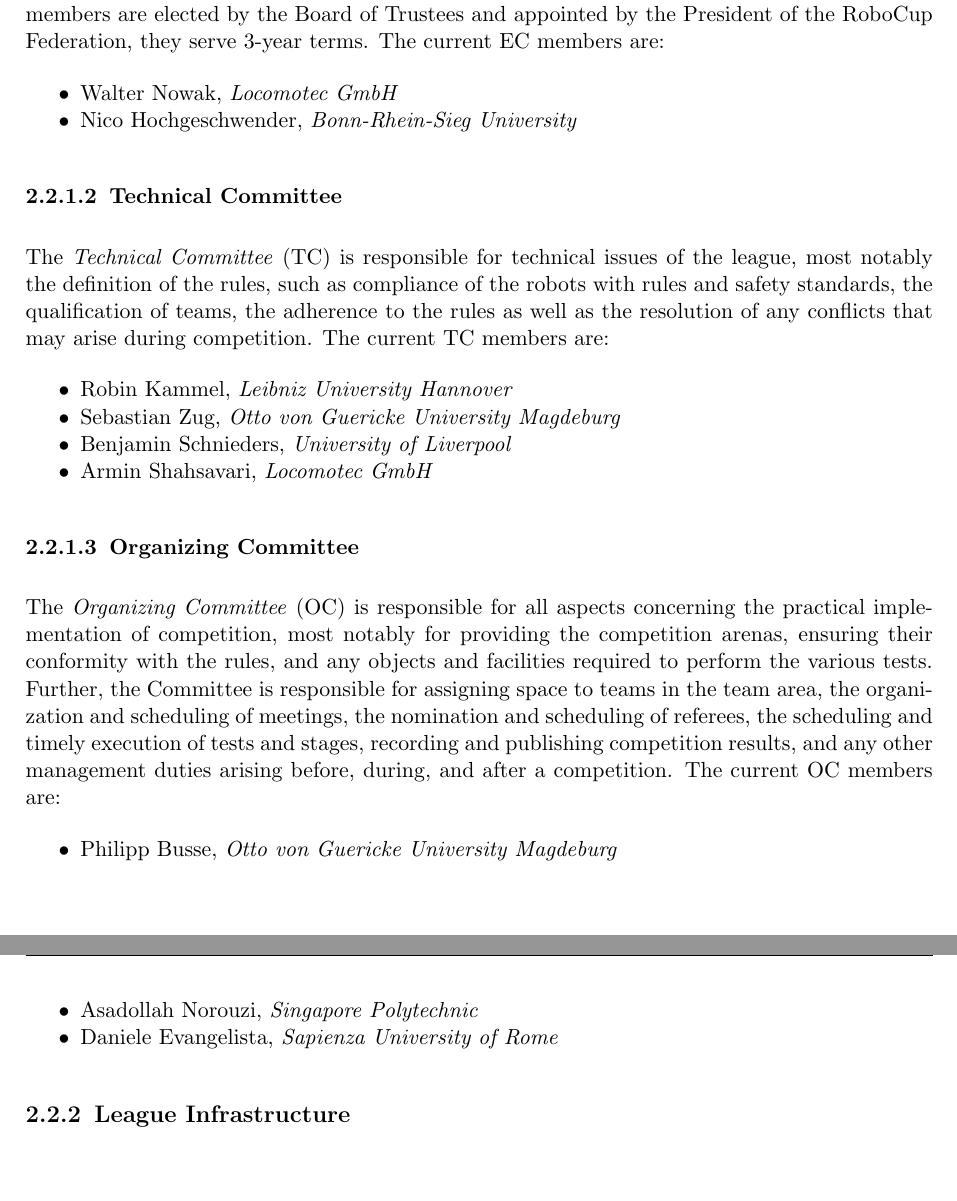
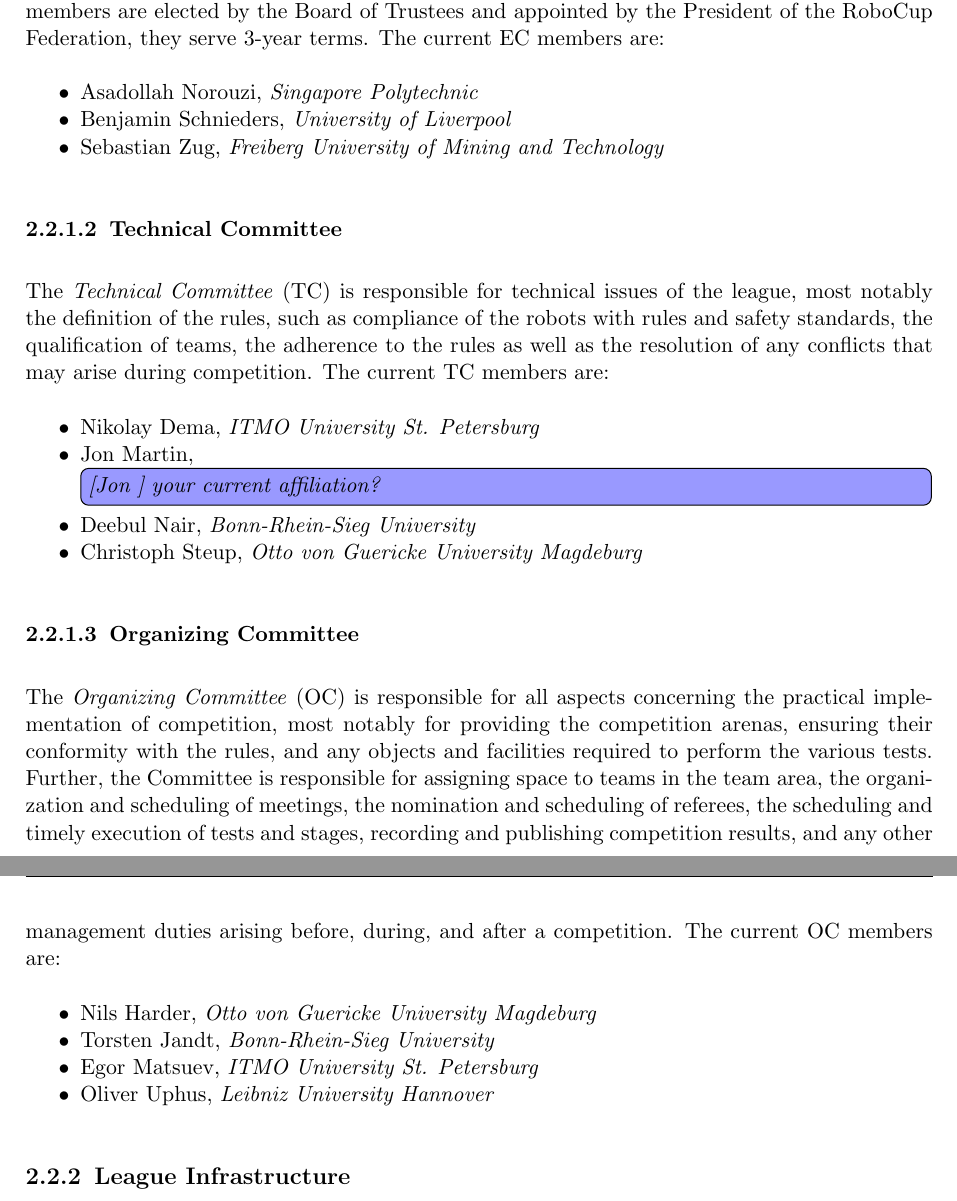
Before and after one commit to robocup-at-work/rulebook, a LaTeX book (Rulebook.tex, which reads general_rules/Organization_of_the_League.tex): two parts of pages 13 and 14 of 51, joined at a grey line, cut so that both start at the same text, the shorter picture padded with empty space. Compiled offline with pdfLaTeX.

Commit message:
updated team members and affiliations

```diff
--- a/general_rules/Organization_of_the_League.tex
+++ b/general_rules/Organization_of_the_League.tex
@@ -8,8 +8,9 @@
 \iaterm{Executive Committee}{EC} members are responsible for the long term goals of the league and thus have also contact to other leagues as well as to the \RC Federation. The EC presents the league and its achievements to the \RC Federation every year and gets feedback to organize the league. All EC members are also members of the Technical Committee. EC members are elected by the Board of Trustees and appointed by the President of the \RC Federation, they serve 3-year terms. The current EC members are:
 
 \begin{itemize}
-	\item Walter Nowak, \textit{Locomotec GmbH}
-	\item Nico Hochgeschwender, \textit{Bonn-Rhein-Sieg University}
+	\item Asadollah Norouzi, \textit{Singapore Polytechnic}
+	\item Benjamin Schnieders, \textit{University of Liverpool}
+	\item Sebastian Zug, \textit{Freiberg University of Mining and Technology}
 \end{itemize}
 
 
@@ -17,10 +18,10 @@
 The \iaterm{Technical Committee}{TC} is responsible for technical issues of the league, most notably the definition of the rules, such as compliance of the robots with rules and safety standards, the qualification of teams, the adherence to the rules as well as the resolution of any conflicts that may arise during competition. The current TC members are:
 
 \begin{itemize}
-    \item Robin Kammel, \textit{Leibniz University Hannover}
-    \item Sebastian Zug, \textit{Otto von Guericke University Magdeburg}
-    \item Benjamin Schnieders, \textit{University of Liverpool}
-    \item Armin Shahsavari, \textit{Locomotec GmbH}
+    \item Nikolay Dema, \textit{ITMO University St. Petersburg}
+    \item Jon Martin, \textit{\jon{your current affiliation?}}
+    \item Deebul Nair, \textit{Bonn-Rhein-Sieg University}
+    \item Christoph Steup, \textit{Otto von Guericke University Magdeburg}
 \end{itemize}
 
 
@@ -28,9 +29,10 @@
 The \iaterm{Organizing Committee}{OC} is responsible for all aspects concerning the practical implementation of competition, most notably for providing the competition arenas, ensuring their conformity with the rules, and any objects and facilities required to perform the various tests. Further, the Committee is responsible for assigning space to teams in the team area, the organization and scheduling of meetings, the nomination and scheduling of referees, the scheduling and timely execution of tests and stages, recording and publishing competition results, and any other management duties arising before, during, and after a competition. The current OC members are:
 
 \begin{itemize}
-    \item Philipp Busse, \textit{Otto von Guericke University Magdeburg}
-    \item Asadollah Norouzi, \textit{Singapore Polytechnic}
-    \item Daniele Evangelista, \textit{Sapienza University of Rome}
+    \item Nils Harder, \textit{Otto von Guericke University Magdeburg}
+    \item Torsten Jandt, \textit{Bonn-Rhein-Sieg University}
+    \item Egor Matsuev, \textit{ITMO University St. Petersburg}
+    \item Oliver Uphus, \textit{Leibniz University Hannover}
 \end{itemize}
 
 
```
